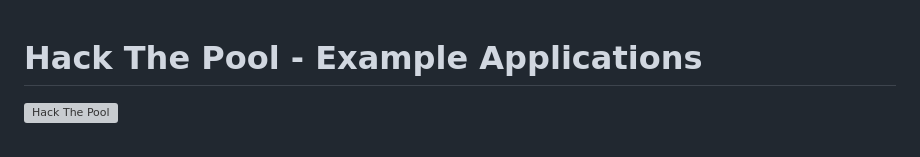
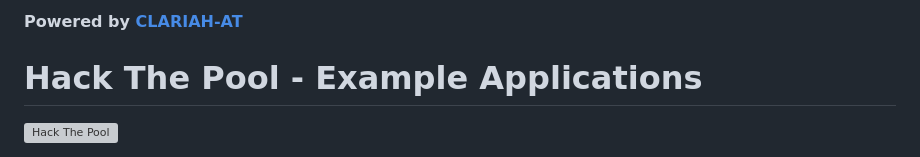
Before and after one commit to kulturpool/hackathon-examples, a Markdown page: README.md, the part around the change. Drawn GitHub-style; grey boxes are pictures that could not be loaded.

Commit message:
Add CLARIAH-AT attribution to README

```diff
--- a/README.md
+++ b/README.md
@@ -1,3 +1,5 @@
+**Powered by [CLARIAH-AT](https://clariah.at/de/)**
+
 # Hack The Pool - Example Applications
 
 [![Hack The Pool](https://info.kulturpool.at/content/images/size/w2000/2025/09/Hack-the-Pool-2025-Banner--780-x-430-px-.png)](https://info.kulturpool.at/hack-the-pool)
```
